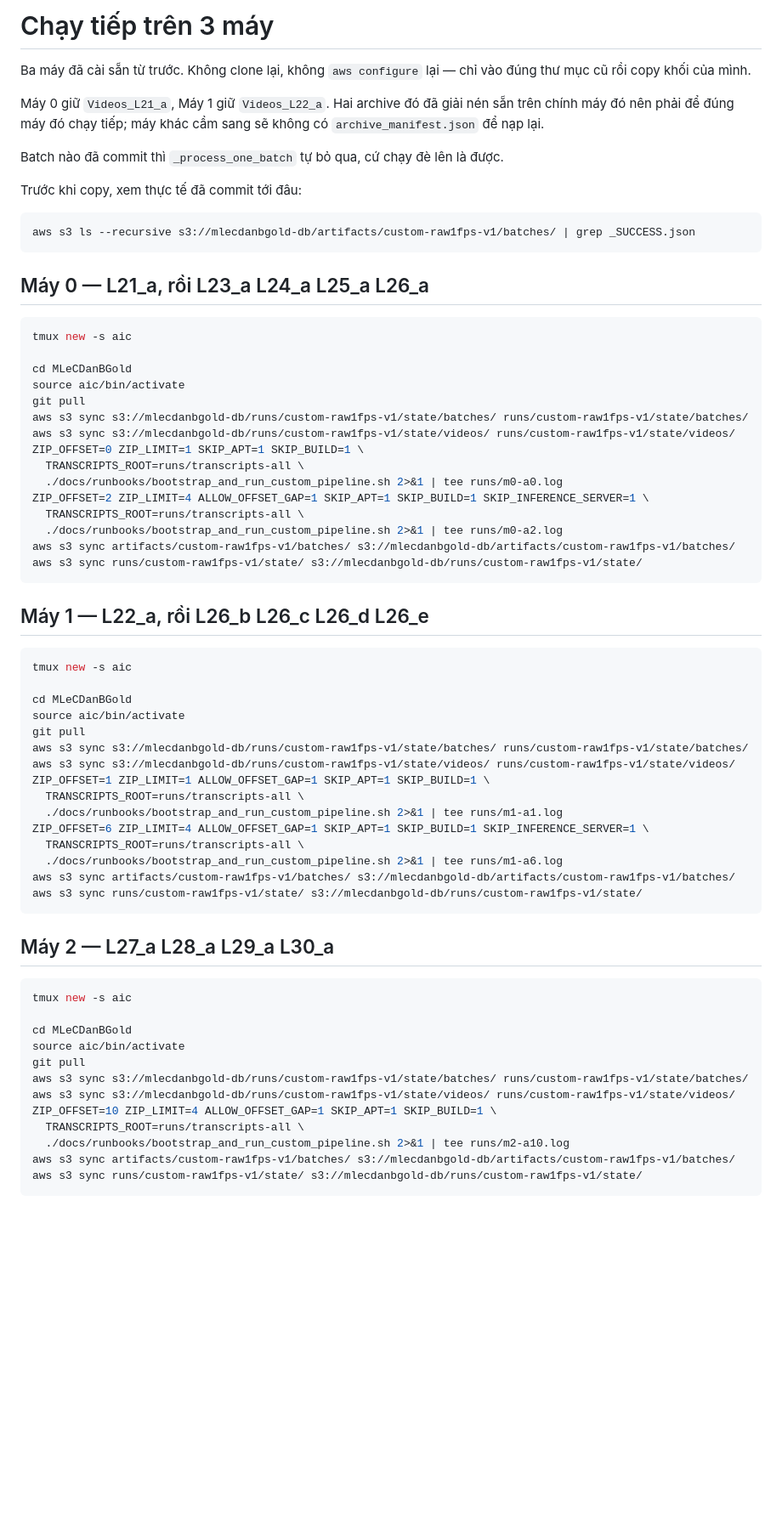
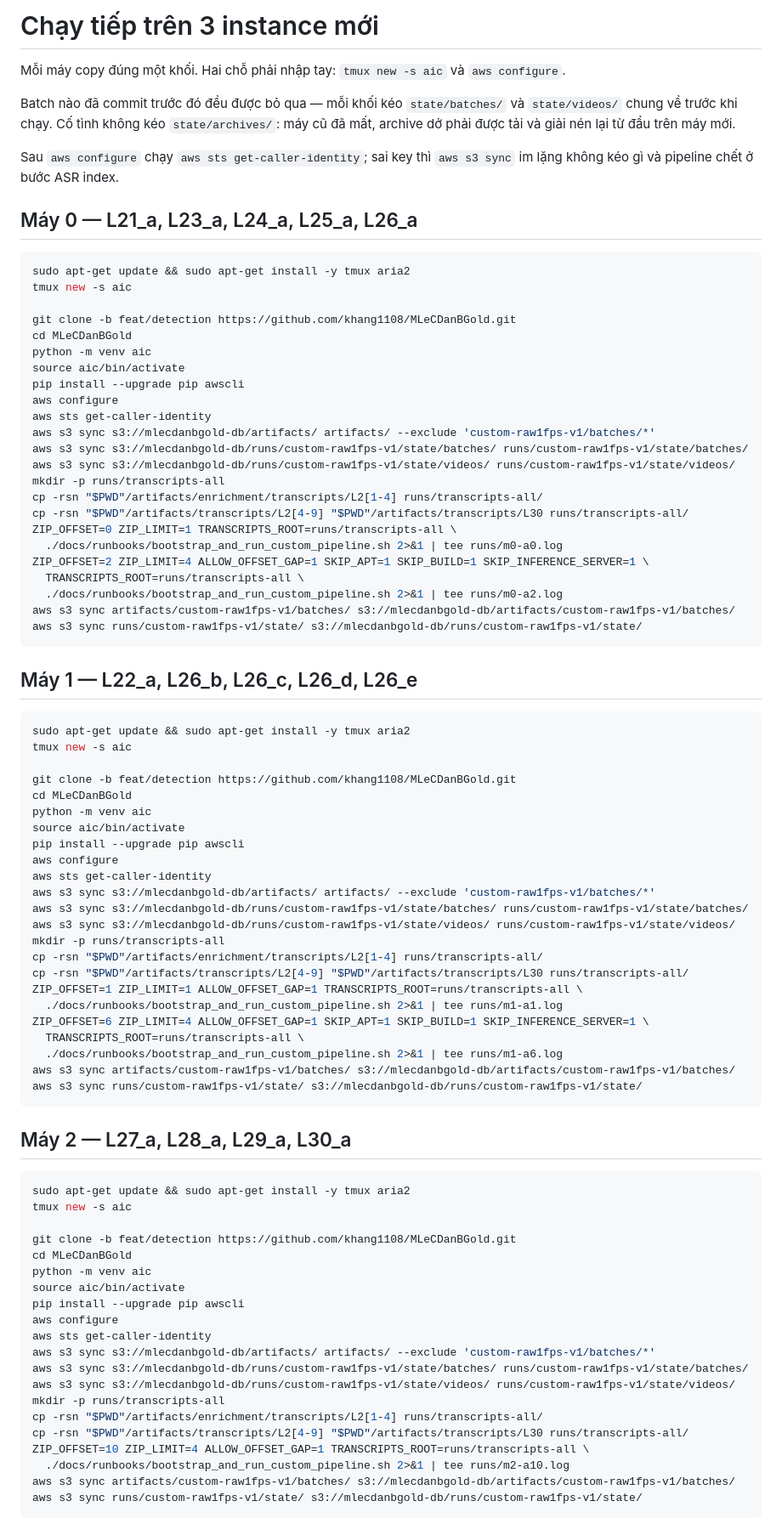
Before and after one commit to khang1108/MLeCDanBGold, a Markdown page: build.md, the part around the change. Shown at 85% size. Rendered like a GitHub page; blank space fills up the shorter version.

Commit message:
docs: restore full setup for three fresh instances

````diff
--- a/build.md
+++ b/build.md
@@ -1,29 +1,31 @@
-# Chạy tiếp trên 3 máy
+# Chạy tiếp trên 3 instance mới
 
-Ba máy đã cài sẵn từ trước. Không clone lại, không `aws configure` lại — chỉ vào đúng thư mục cũ rồi copy khối của mình.
+Mỗi máy copy đúng một khối. Hai chỗ phải nhập tay: `tmux new -s aic` và `aws configure`.
 
-Máy 0 giữ `Videos_L21_a`, Máy 1 giữ `Videos_L22_a`. Hai archive đó đã giải nén sẵn trên chính máy đó nên phải để đúng máy đó chạy tiếp; máy khác cầm sang sẽ không có `archive_manifest.json` để nạp lại.
+Batch nào đã commit trước đó đều được bỏ qua — mỗi khối kéo `state/batches/` và `state/videos/` chung về trước khi chạy. Cố tình không kéo `state/archives/`: máy cũ đã mất, archive dở phải được tải và giải nén lại từ đầu trên máy mới.
 
-Batch nào đã commit thì `_process_one_batch` tự bỏ qua, cứ chạy đè lên là được.
+Sau `aws configure` chạy `aws sts get-caller-identity`; sai key thì `aws s3 sync` im lặng không kéo gì và pipeline chết ở bước ASR index.
 
-Trước khi copy, xem thực tế đã commit tới đâu:
+## Máy 0 — L21_a, L23_a, L24_a, L25_a, L26_a
 
 ```bash
-aws s3 ls --recursive s3://mlecdanbgold-db/artifacts/custom-raw1fps-v1/batches/ | grep _SUCCESS.json
-```
-
-## Máy 0 — L21_a, rồi L23_a L24_a L25_a L26_a
-
-```bash
+sudo apt-get update && sudo apt-get install -y tmux aria2
 tmux new -s aic
 
+git clone -b feat/detection https://github.com/khang1108/MLeCDanBGold.git
 cd MLeCDanBGold
+python -m venv aic
 source aic/bin/activate
-git pull
+pip install --upgrade pip awscli
+aws configure
+aws sts get-caller-identity
+aws s3 sync s3://mlecdanbgold-db/artifacts/ artifacts/ --exclude 'custom-raw1fps-v1/batches/*'
 aws s3 sync s3://mlecdanbgold-db/runs/custom-raw1fps-v1/state/batches/ runs/custom-raw1fps-v1/state/batches/
 aws s3 sync s3://mlecdanbgold-db/runs/custom-raw1fps-v1/state/videos/ runs/custom-raw1fps-v1/state/videos/
-ZIP_OFFSET=0 ZIP_LIMIT=1 SKIP_APT=1 SKIP_BUILD=1 \
-  TRANSCRIPTS_ROOT=runs/transcripts-all \
+mkdir -p runs/transcripts-all
+cp -rsn "$PWD"/artifacts/enrichment/transcripts/L2[1-4] runs/transcripts-all/
+cp -rsn "$PWD"/artifacts/transcripts/L2[4-9] "$PWD"/artifacts/transcripts/L30 runs/transcripts-all/
+ZIP_OFFSET=0 ZIP_LIMIT=1 TRANSCRIPTS_ROOT=runs/transcripts-all \
   ./docs/runbooks/bootstrap_and_run_custom_pipeline.sh 2>&1 | tee runs/m0-a0.log
 ZIP_OFFSET=2 ZIP_LIMIT=4 ALLOW_OFFSET_GAP=1 SKIP_APT=1 SKIP_BUILD=1 SKIP_INFERENCE_SERVER=1 \
   TRANSCRIPTS_ROOT=runs/transcripts-all \
@@ -32,18 +34,26 @@ aws s3 sync artifacts/custom-raw1fps-v1/batches/ s3://mlecdanbgold-db/artifacts/
 aws s3 sync runs/custom-raw1fps-v1/state/ s3://mlecdanbgold-db/runs/custom-raw1fps-v1/state/
 ```
 
-## Máy 1 — L22_a, rồi L26_b L26_c L26_d L26_e
+## Máy 1 — L22_a, L26_b, L26_c, L26_d, L26_e
 
 ```bash
+sudo apt-get update && sudo apt-get install -y tmux aria2
 tmux new -s aic
 
+git clone -b feat/detection https://github.com/khang1108/MLeCDanBGold.git
 cd MLeCDanBGold
+python -m venv aic
 source aic/bin/activate
-git pull
+pip install --upgrade pip awscli
+aws configure
+aws sts get-caller-identity
+aws s3 sync s3://mlecdanbgold-db/artifacts/ artifacts/ --exclude 'custom-raw1fps-v1/batches/*'
 aws s3 sync s3://mlecdanbgold-db/runs/custom-raw1fps-v1/state/batches/ runs/custom-raw1fps-v1/state/batches/
 aws s3 sync s3://mlecdanbgold-db/runs/custom-raw1fps-v1/state/videos/ runs/custom-raw1fps-v1/state/videos/
-ZIP_OFFSET=1 ZIP_LIMIT=1 ALLOW_OFFSET_GAP=1 SKIP_APT=1 SKIP_BUILD=1 \
-  TRANSCRIPTS_ROOT=runs/transcripts-all \
+mkdir -p runs/transcripts-all
+cp -rsn "$PWD"/artifacts/enrichment/transcripts/L2[1-4] runs/transcripts-all/
+cp -rsn "$PWD"/artifacts/transcripts/L2[4-9] "$PWD"/artifacts/transcripts/L30 runs/transcripts-all/
+ZIP_OFFSET=1 ZIP_LIMIT=1 ALLOW_OFFSET_GAP=1 TRANSCRIPTS_ROOT=runs/transcripts-all \
   ./docs/runbooks/bootstrap_and_run_custom_pipeline.sh 2>&1 | tee runs/m1-a1.log
 ZIP_OFFSET=6 ZIP_LIMIT=4 ALLOW_OFFSET_GAP=1 SKIP_APT=1 SKIP_BUILD=1 SKIP_INFERENCE_SERVER=1 \
   TRANSCRIPTS_ROOT=runs/transcripts-all \
@@ -52,18 +62,26 @@ aws s3 sync artifacts/custom-raw1fps-v1/batches/ s3://mlecdanbgold-db/artifacts/
 aws s3 sync runs/custom-raw1fps-v1/state/ s3://mlecdanbgold-db/runs/custom-raw1fps-v1/state/
 ```
 
-## Máy 2 — L27_a L28_a L29_a L30_a
+## Máy 2 — L27_a, L28_a, L29_a, L30_a
 
 ```bash
+sudo apt-get update && sudo apt-get install -y tmux aria2
 tmux new -s aic
 
+git clone -b feat/detection https://github.com/khang1108/MLeCDanBGold.git
 cd MLeCDanBGold
+python -m venv aic
 source aic/bin/activate
-git pull
+pip install --upgrade pip awscli
+aws configure
+aws sts get-caller-identity
+aws s3 sync s3://mlecdanbgold-db/artifacts/ artifacts/ --exclude 'custom-raw1fps-v1/batches/*'
 aws s3 sync s3://mlecdanbgold-db/runs/custom-raw1fps-v1/state/batches/ runs/custom-raw1fps-v1/state/batches/
 aws s3 sync s3://mlecdanbgold-db/runs/custom-raw1fps-v1/state/videos/ runs/custom-raw1fps-v1/state/videos/
-ZIP_OFFSET=10 ZIP_LIMIT=4 ALLOW_OFFSET_GAP=1 SKIP_APT=1 SKIP_BUILD=1 \
-  TRANSCRIPTS_ROOT=runs/transcripts-all \
+mkdir -p runs/transcripts-all
+cp -rsn "$PWD"/artifacts/enrichment/transcripts/L2[1-4] runs/transcripts-all/
+cp -rsn "$PWD"/artifacts/transcripts/L2[4-9] "$PWD"/artifacts/transcripts/L30 runs/transcripts-all/
+ZIP_OFFSET=10 ZIP_LIMIT=4 ALLOW_OFFSET_GAP=1 TRANSCRIPTS_ROOT=runs/transcripts-all \
   ./docs/runbooks/bootstrap_and_run_custom_pipeline.sh 2>&1 | tee runs/m2-a10.log
 aws s3 sync artifacts/custom-raw1fps-v1/batches/ s3://mlecdanbgold-db/artifacts/custom-raw1fps-v1/batches/
 aws s3 sync runs/custom-raw1fps-v1/state/ s3://mlecdanbgold-db/runs/custom-raw1fps-v1/state/
````
